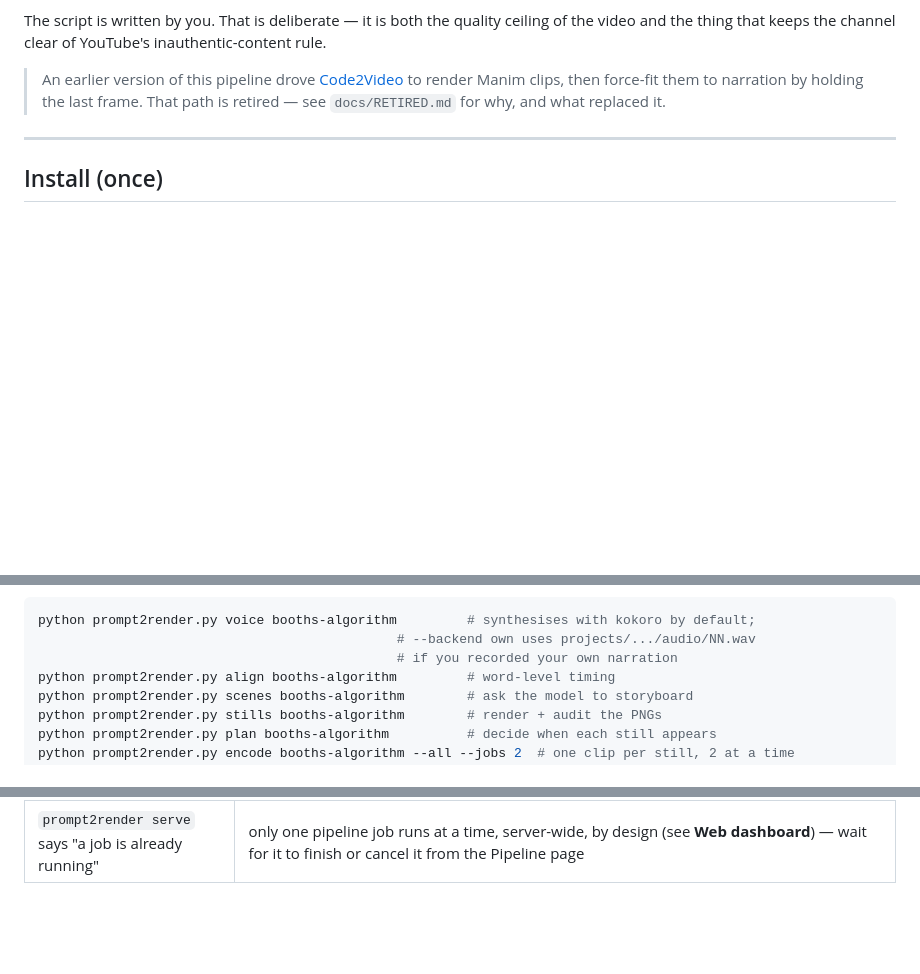
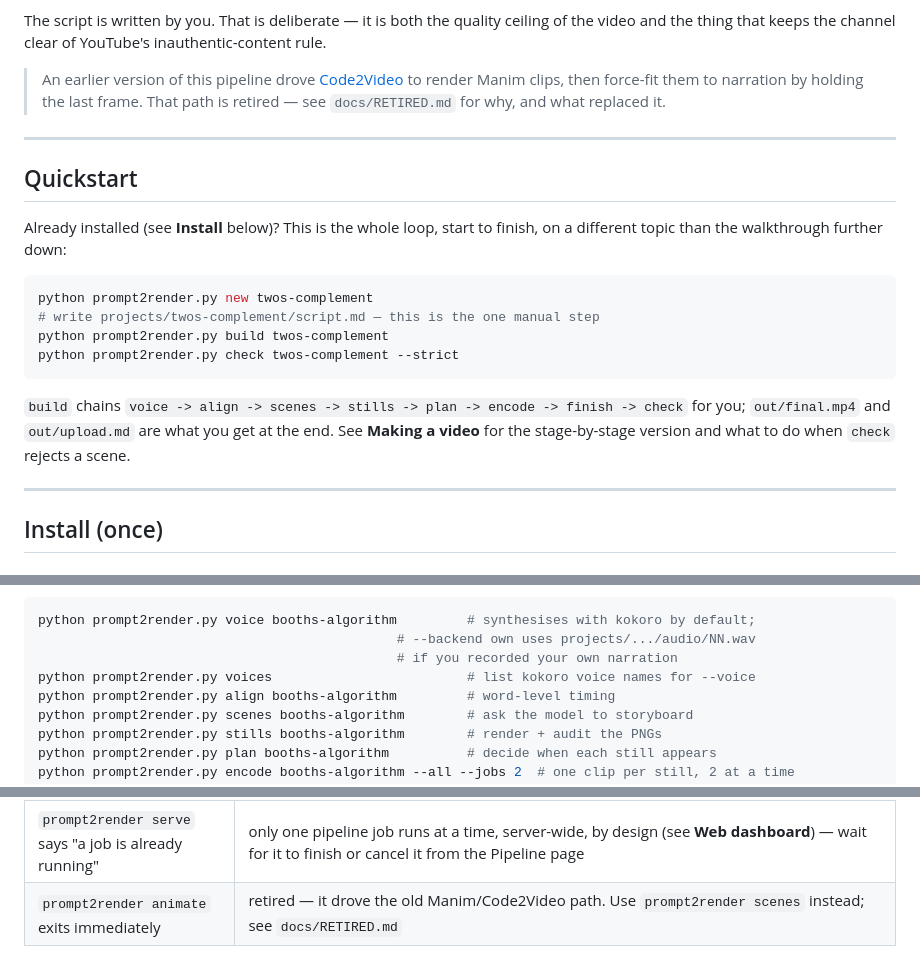
Before and after one commit to Ishfaq24/Prompt2Render, a Markdown page: README.md, 3 parts joined by grey strips. Rendered like a GitHub page; blank space fills up the shorter version.

Commit message:
Merge branch 'main' of https://github.com/AUQIB92/Prompt2Render

````diff
--- a/README.md
+++ b/README.md
@@ -29,6 +34,25 @@ YouTube's inauthentic-content rule.
 > [Code2Video](https://github.com/showlab/Code2Video) to render Manim clips,
 > then force-fit them to narration by holding the last frame. That path is
 > retired — see `docs/RETIRED.md` for why, and what replaced it.
+
+---
+
+## Quickstart
+
+Already installed (see **Install** below)? This is the whole loop, start to
+finish, on a different topic than the walkthrough further down:
+
+```bash
+python prompt2render.py new twos-complement
+# write projects/twos-complement/script.md — this is the one manual step
+python prompt2render.py build twos-complement
+python prompt2render.py check twos-complement --strict
+```
+
+`build` chains `voice -> align -> scenes -> stills -> plan -> encode -> finish
+-> check` for you; `out/final.mp4` and `out/upload.md` are what you get at
+the end. See **Making a video** for the stage-by-stage version and what to
+do when `check` rejects a scene.
 
 ---
 
@@ -159,6 +183,7 @@ for it:
 python prompt2render.py voice booths-algorithm         # synthesises with kokoro by default;
                                               # --backend own uses projects/.../audio/NN.wav
                                               # if you recorded your own narration
+python prompt2render.py voices                         # list kokoro voice names for --voice
 python prompt2render.py align booths-algorithm         # word-level timing
 python prompt2render.py scenes booths-algorithm        # ask the model to storyboard
 python prompt2render.py stills booths-algorithm        # render + audit the PNGs
@@ -376,3 +401,4 @@ projects/<slug>/        script.md, sections/, audio/, build/, out/
 | `prompt2render stills` says "current, skipping" | expected — `prompt2render scenes` already rendered them. Edit the scene module and it re-renders that section; `--force` does the lot |
 | `prompt2render scenes` returns 429s it didn't before | sections are storyboarded three at a time now, which meters against the free tier's per-minute cap — `--jobs 1` restores the old one-at-a-time pace |
 | `prompt2render serve` says "a job is already running" | only one pipeline job runs at a time, server-wide, by design (see **Web dashboard**) — wait for it to finish or cancel it from the Pipeline page |
+| `prompt2render animate` exits immediately | retired — it drove the old Manim/Code2Video path. Use `prompt2render scenes` instead; see `docs/RETIRED.md` |
````
Also changed, not shown: other parts of README.md (+5 -0 lines).
